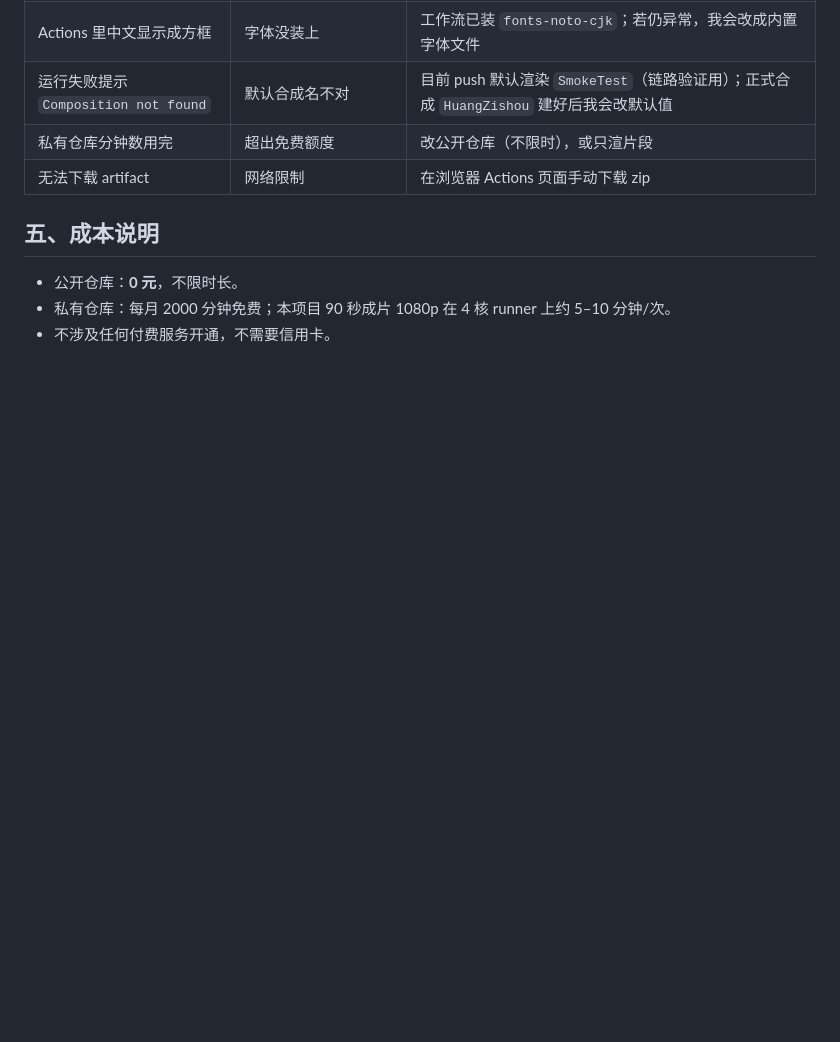
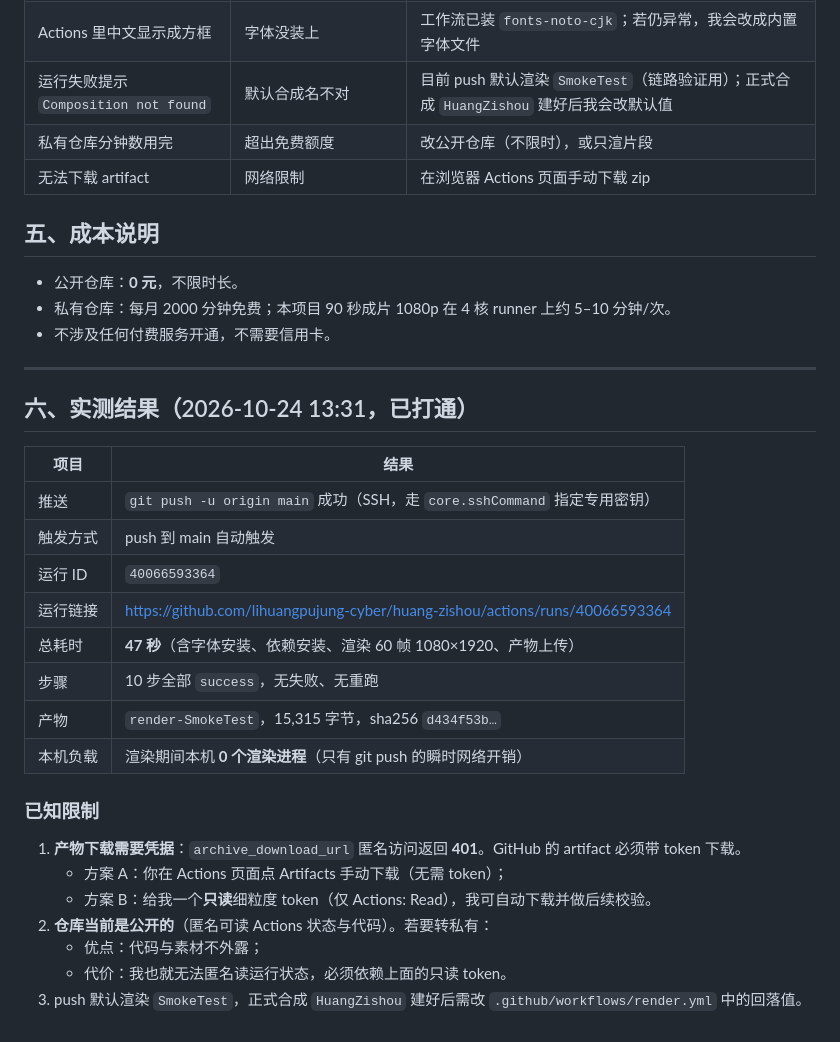
Before and after one commit to lihuangpujung-cyber/huang-zishou, a Markdown page: docs/02-GitHub-Actions启用步骤.md, the part around the change. GitHub-like rendering; blank space fills up the shorter version.

Commit message:
记录云端渲染首次实测结果：47秒、10步全绿

```diff
--- a/docs/02-GitHub-Actions启用步骤.md
+++ b/docs/02-GitHub-Actions启用步骤.md
@@ -74,3 +74,28 @@ ssh-ed25519 AAAAC3NzaC1lZDI1NTE5AAAAIJOqMd3YwlG33L5Fc0FaUGN7SgL+rtYS3SrG2ncc/nTU
 - 公开仓库：**0 元**，不限时长。
 - 私有仓库：每月 2000 分钟免费；本项目 90 秒成片 1080p 在 4 核 runner 上约 5–10 分钟/次。
 - 不涉及任何付费服务开通，不需要信用卡。
+
+---
+
+## 六、实测结果（2026-10-24 13:31，已打通）
+
+| 项目 | 结果 |
+|---|---|
+| 推送 | `git push -u origin main` 成功（SSH，走 `core.sshCommand` 指定专用密钥） |
+| 触发方式 | push 到 main 自动触发 |
+| 运行 ID | `40066593364` |
+| 运行链接 | https://github.com/lihuangpujung-cyber/huang-zishou/actions/runs/40066593364 |
+| 总耗时 | **47 秒**（含字体安装、依赖安装、渲染 60 帧 1080×1920、产物上传） |
+| 步骤 | 10 步全部 `success`，无失败、无重跑 |
+| 产物 | `render-SmokeTest`，15,315 字节，sha256 `d434f53b…` |
+| 本机负载 | 渲染期间本机 **0 个渲染进程**（只有 git push 的瞬时网络开销） |
+
+### 已知限制
+
+1. **产物下载需要凭据**：`archive_download_url` 匿名访问返回 **401**。GitHub 的 artifact 必须带 token 下载。
+   - 方案 A：你在 Actions 页面点 Artifacts 手动下载（无需 token）；
+   - 方案 B：给我一个**只读**细粒度 token（仅 Actions: Read），我可自动下载并做后续校验。
+2. **仓库当前是公开的**（匿名可读 Actions 状态与代码）。若要转私有：
+   - 优点：代码与素材不外露；
+   - 代价：我也就无法匿名读运行状态，必须依赖上面的只读 token。
+3. push 默认渲染 `SmokeTest`，正式合成 `HuangZishou` 建好后需改 `.github/workflows/render.yml` 中的回落值。
```
